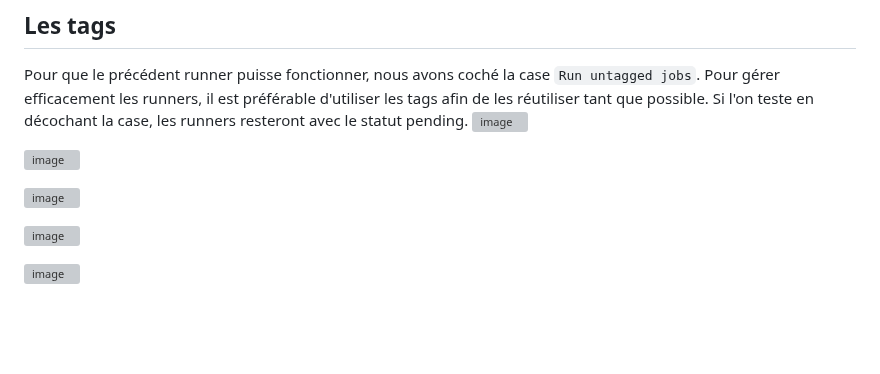
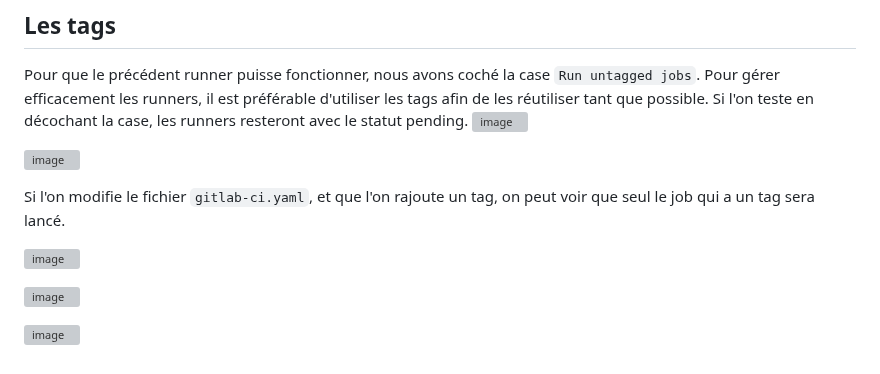
Before and after one commit to becodeorg/DAS-CI-CD, a Markdown page: 03-First-project-and-runner.md, the part around the change. GitHub-like rendering; blank space fills up the shorter version; grey boxes are pictures that could not be loaded.

````diff
--- a/03-First-project-and-runner.md
+++ b/03-First-project-and-runner.md
@@ -119,8 +119,9 @@ Si l'on teste en décochant la case, les runners resteront avec le statut pendin
 
 ![image](https://github.com/becodeorg/DAS-CI-CD/assets/26960886/aca186a2-d9ff-4c6b-96be-ce98c43987df)
 
+Si l'on modifie  le fichier ```gitlab-ci.yaml```, et que l'on rajoute un tag, on peut voir que seul le job qui a un tag sera lancé.
+
 ![image](https://github.com/becodeorg/DAS-CI-CD/assets/26960886/58540f96-5c4c-44e6-a2ae-d83dfd065614)
-
 
 ![image](https://github.com/becodeorg/DAS-CI-CD/assets/26960886/20a0699d-e3e1-4dcd-a8ca-10018abe4f86)
 
````
